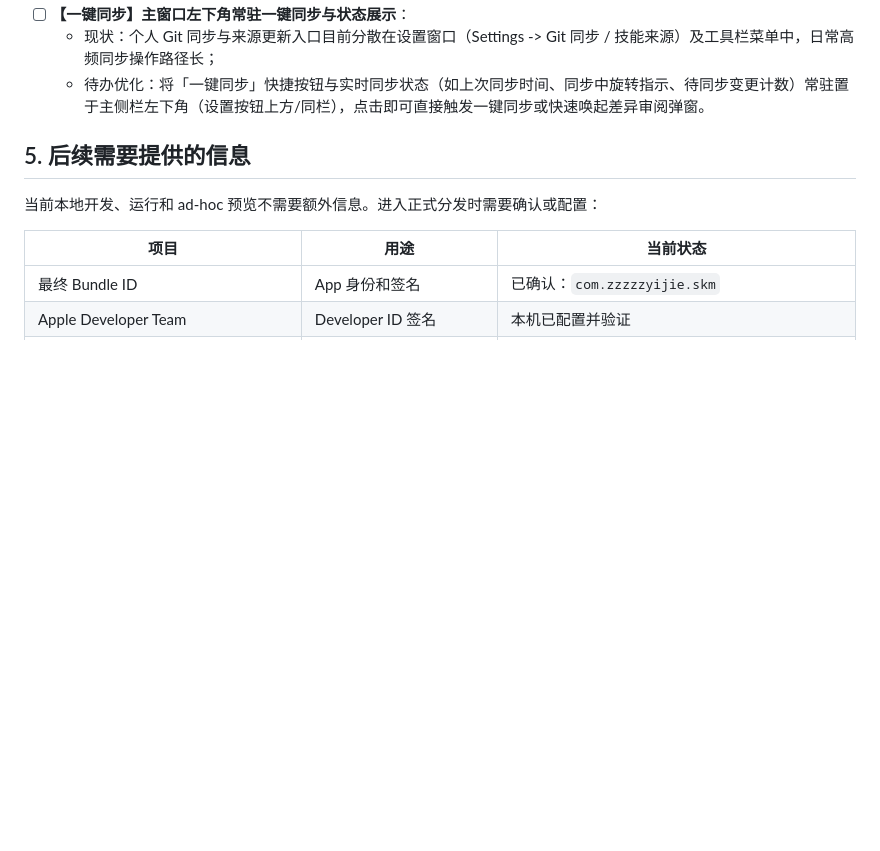
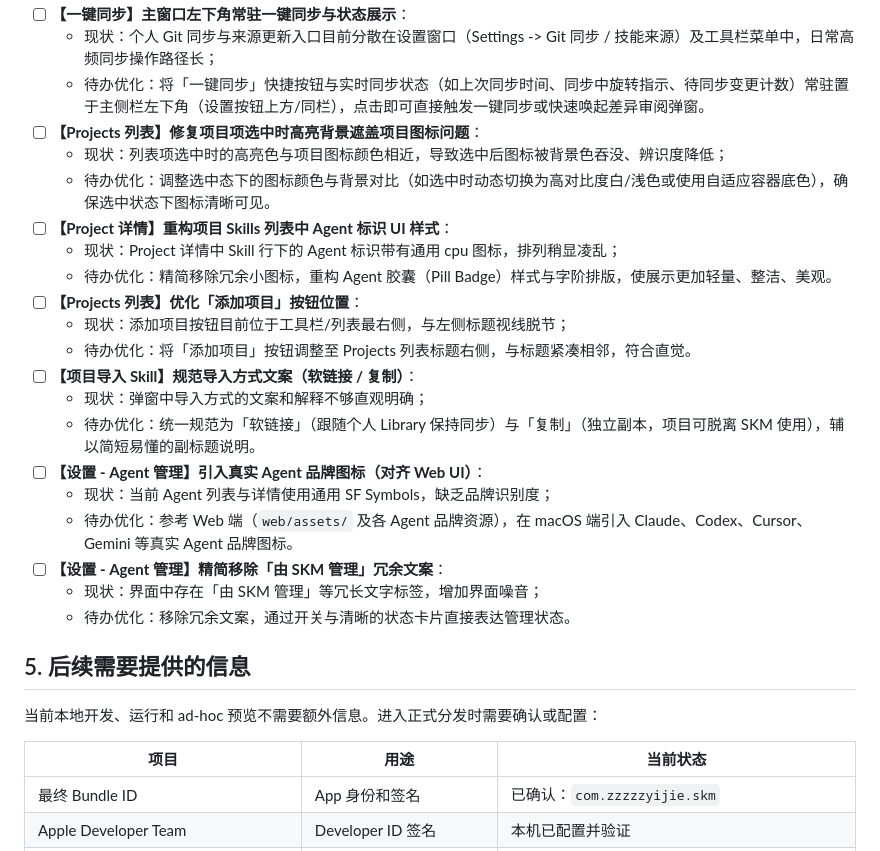
Before and after one commit to zzzzzyijie/skm, a Markdown page: docs/Mac原生版开发进度.md, the part around the change. Rendered like a GitHub page; blank space fills up the shorter version.

Commit message:
docs:  [AI-GEN]  更新 macOS 端待办清单：追加项目列表、Agent展示及文案优化项

```diff
--- a/docs/Mac原生版开发进度.md
+++ b/docs/Mac原生版开发进度.md
@@ -174,6 +174,24 @@
 - [ ] **【一键同步】主窗口左下角常驻一键同步与状态展示**：
   - 现状：个人 Git 同步与来源更新入口目前分散在设置窗口（Settings -> Git 同步 / 技能来源）及工具栏菜单中，日常高频同步操作路径长；
   - 待办优化：将「一键同步」快捷按钮与实时同步状态（如上次同步时间、同步中旋转指示、待同步变更计数）常驻置于主侧栏左下角（设置按钮上方/同栏），点击即可直接触发一键同步或快速唤起差异审阅弹窗。
+- [ ] **【Projects 列表】修复项目项选中时高亮背景遮盖项目图标问题**：
+  - 现状：列表项选中时的高亮色与项目图标颜色相近，导致选中后图标被背景色吞没、辨识度降低；
+  - 待办优化：调整选中态下的图标颜色与背景对比（如选中时动态切换为高对比度白/浅色或使用自适应容器底色），确保选中状态下图标清晰可见。
+- [ ] **【Project 详情】重构项目 Skills 列表中 Agent 标识 UI 样式**：
+  - 现状：Project 详情中 Skill 行下的 Agent 标识带有通用 cpu 图标，排列稍显凌乱；
+  - 待办优化：精简移除冗余小图标，重构 Agent 胶囊（Pill Badge）样式与字阶排版，使展示更加轻量、整洁、美观。
+- [ ] **【Projects 列表】优化「添加项目」按钮位置**：
+  - 现状：添加项目按钮目前位于工具栏/列表最右侧，与左侧标题视线脱节；
+  - 待办优化：将「添加项目」按钮调整至 Projects 列表标题右侧，与标题紧凑相邻，符合直觉。
+- [ ] **【项目导入 Skill】规范导入方式文案（软链接 / 复制）**：
+  - 现状：弹窗中导入方式的文案和解释不够直观明确；
+  - 待办优化：统一规范为「软链接」（跟随个人 Library 保持同步）与「复制」（独立副本，项目可脱离 SKM 使用），辅以简短易懂的副标题说明。
+- [ ] **【设置 - Agent 管理】引入真实 Agent 品牌图标（对齐 Web UI）**：
+  - 现状：当前 Agent 列表与详情使用通用 SF Symbols，缺乏品牌识别度；
+  - 待办优化：参考 Web 端（`web/assets/` 及各 Agent 品牌资源），在 macOS 端引入 Claude、Codex、Cursor、Gemini 等真实 Agent 品牌图标。
+- [ ] **【设置 - Agent 管理】精简移除「由 SKM 管理」冗余文案**：
+  - 现状：界面中存在「由 SKM 管理」等冗长文字标签，增加界面噪音；
+  - 待办优化：移除冗余文案，通过开关与清晰的状态卡片直接表达管理状态。
 
 ## 5. 后续需要提供的信息
 
```
